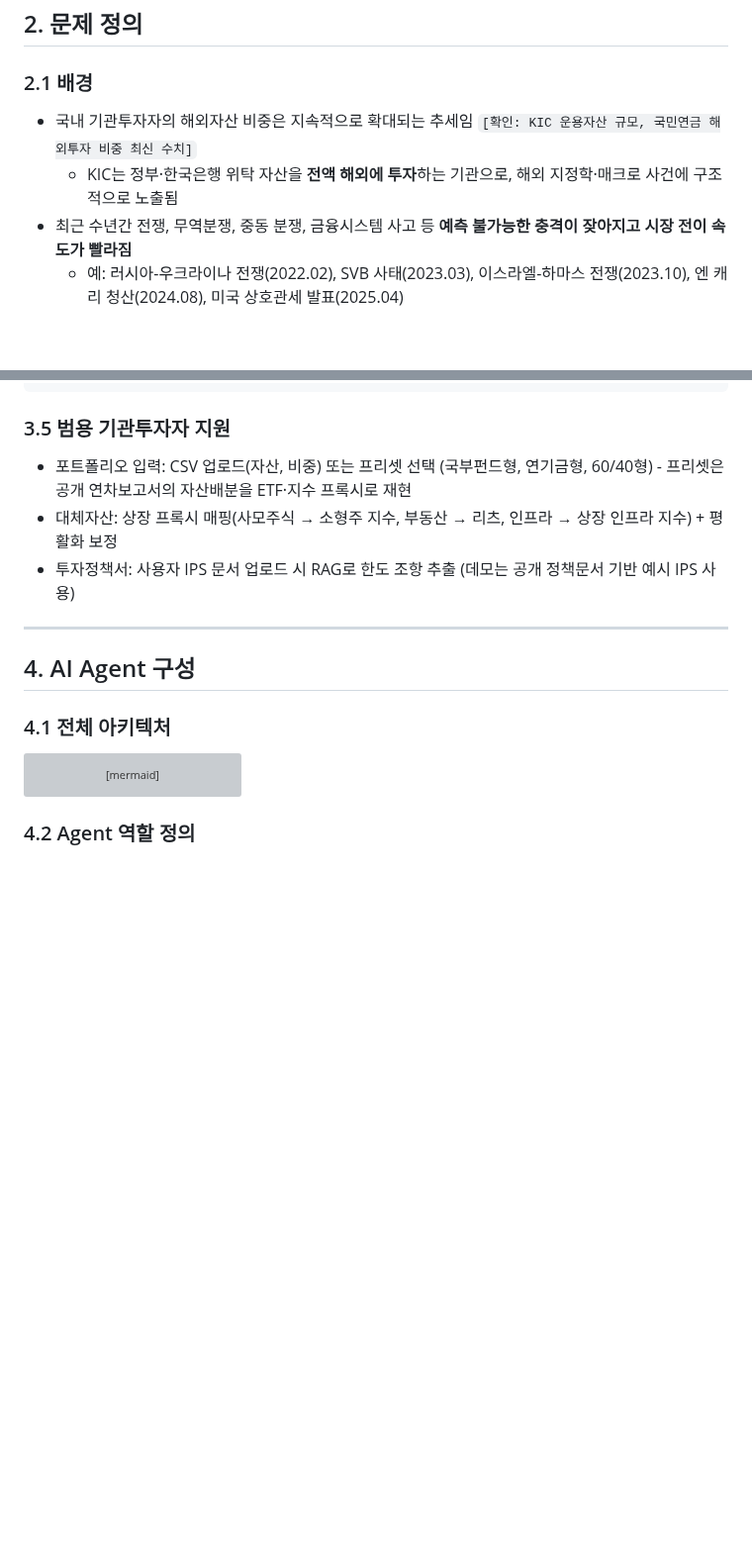
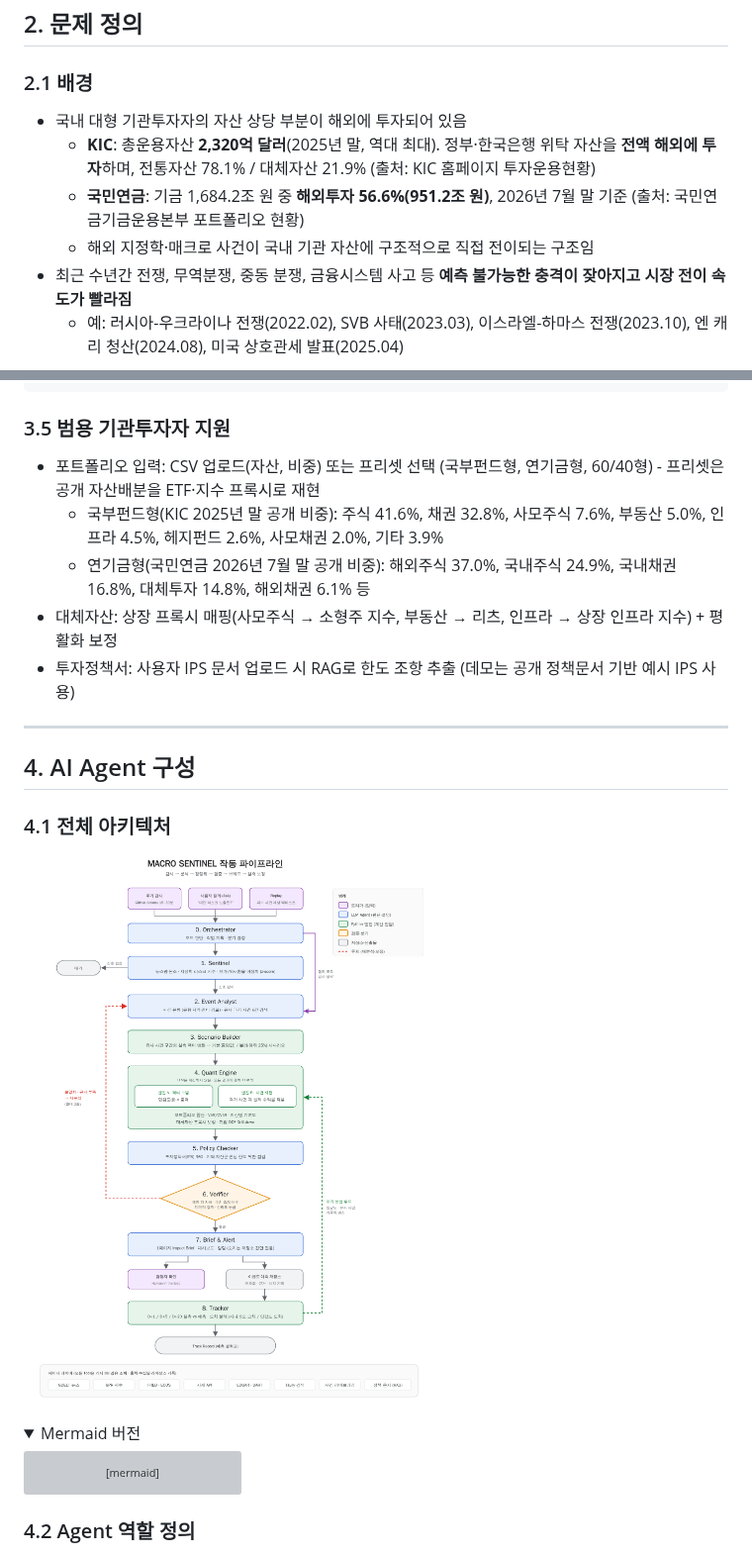
Before and after one commit to oceanstarlight/kr-fund-ai-agent, a Markdown page: docs/proposal.md, 2 parts joined by grey strips. Shown at 99% size. Rendered like a GitHub page; pictures changed too: docs/images/pipeline.png (added); folded sections open; blank space fills up the shorter version; grey boxes are pictures that could not be loaded.

Commit message:
Add pipeline diagram and fill verified KIC/NPS figures in proposal
Co-Authored-By: Claude Opus 5.5 <noreply@anthropic.com>
Claude-Session: https://claude.ai/code/session_013WwJwoZ4K2y9oGrsN9iBZt

````diff
--- a/docs/proposal.md
+++ b/docs/proposal.md
@@ -27,8 +27,10 @@
 ## 2. 문제 정의
 
 ### 2.1 배경
-- 국내 기관투자자의 해외자산 비중은 지속적으로 확대되는 추세임 `[확인: KIC 운용자산 규모, 국민연금 해외투자 비중 최신 수치]`
-  - KIC는 정부·한국은행 위탁 자산을 **전액 해외에 투자**하는 기관으로, 해외 지정학·매크로 사건에 구조적으로 노출됨
+- 국내 대형 기관투자자의 자산 상당 부분이 해외에 투자되어 있음
+  - **KIC**: 총운용자산 **2,320억 달러**(2025년 말, 역대 최대). 정부·한국은행 위탁 자산을 **전액 해외에 투자**하며, 전통자산 78.1% / 대체자산 21.9% (출처: KIC 홈페이지 투자운용현황)
+  - **국민연금**: 기금 1,684.2조 원 중 **해외투자 56.6%(951.2조 원)**, 2026년 7월 말 기준 (출처: 국민연금기금운용본부 포트폴리오 현황)
+  - 해외 지정학·매크로 사건이 국내 기관 자산에 구조적으로 직접 전이되는 구조임
 - 최근 수년간 전쟁, 무역분쟁, 중동 분쟁, 금융시스템 사고 등 **예측 불가능한 충격이 잦아지고 시장 전이 속도가 빨라짐**
   - 예: 러시아-우크라이나 전쟁(2022.02), SVB 사태(2023.03), 이스라엘-하마스 전쟁(2023.10), 엔 캐리 청산(2024.08), 미국 상호관세 발표(2025.04)
 
@@ -101,7 +103,9 @@ D+5    Tracker: 실측 -1.3%, 오차 기록, 유가 민감도 보정
 ```
 
 ### 3.5 범용 기관투자자 지원
-- 포트폴리오 입력: CSV 업로드(자산, 비중) 또는 프리셋 선택 (국부펀드형, 연기금형, 60/40형) - 프리셋은 공개 연차보고서의 자산배분을 ETF·지수 프록시로 재현
+- 포트폴리오 입력: CSV 업로드(자산, 비중) 또는 프리셋 선택 (국부펀드형, 연기금형, 60/40형) - 프리셋은 공개 자산배분을 ETF·지수 프록시로 재현
+  - 국부펀드형(KIC 2025년 말 공개 비중): 주식 41.6%, 채권 32.8%, 사모주식 7.6%, 부동산 5.0%, 인프라 4.5%, 헤지펀드 2.6%, 사모채권 2.0%, 기타 3.9%
+  - 연기금형(국민연금 2026년 7월 말 공개 비중): 해외주식 37.0%, 국내주식 24.9%, 국내채권 16.8%, 대체투자 14.8%, 해외채권 6.1% 등
 - 대체자산: 상장 프록시 매핑(사모주식 → 소형주 지수, 부동산 → 리츠, 인프라 → 상장 인프라 지수) + 평활화 보정
 - 투자정책서: 사용자 IPS 문서 업로드 시 RAG로 한도 조항 추출 (데모는 공개 정책문서 기반 예시 IPS 사용)
 
@@ -110,6 +114,11 @@ D+5    Tracker: 실측 -1.3%, 오차 기록, 유가 민감도 보정
 ## 4. AI Agent 구성
 
 ### 4.1 전체 아키텍처
+
+![MACRO SENTINEL 작동 파이프라인](images/pipeline.png)
+
+<details><summary>Mermaid 버전</summary>
+
 ```mermaid
 flowchart TD
     subgraph INPUT[입력]
````
Also changed, not shown: other parts of docs/proposal.md (+4 -3 lines), 1 other file.
